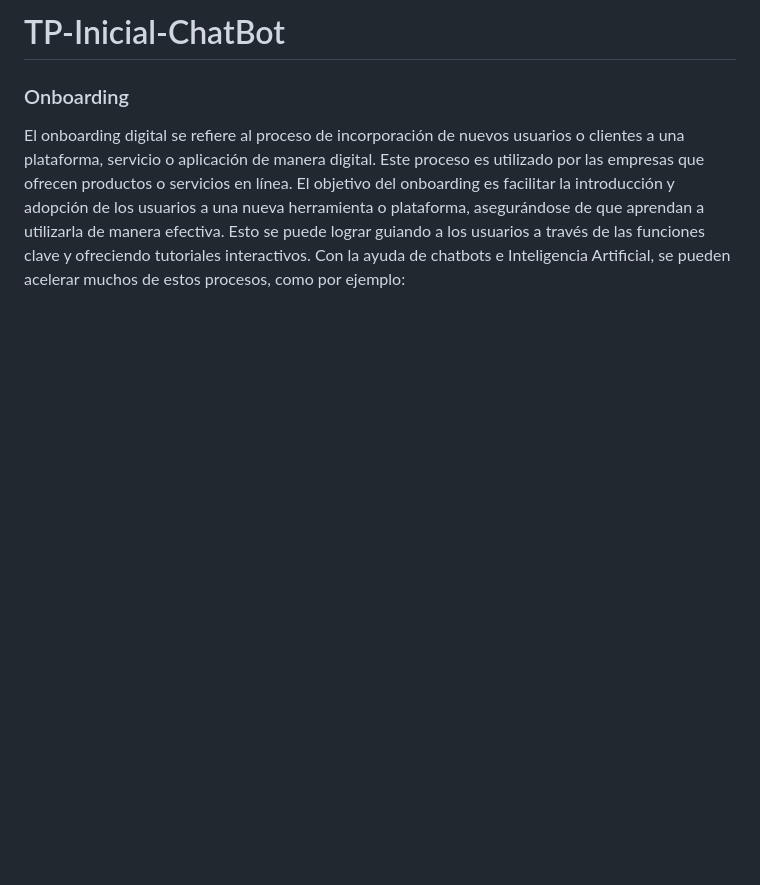
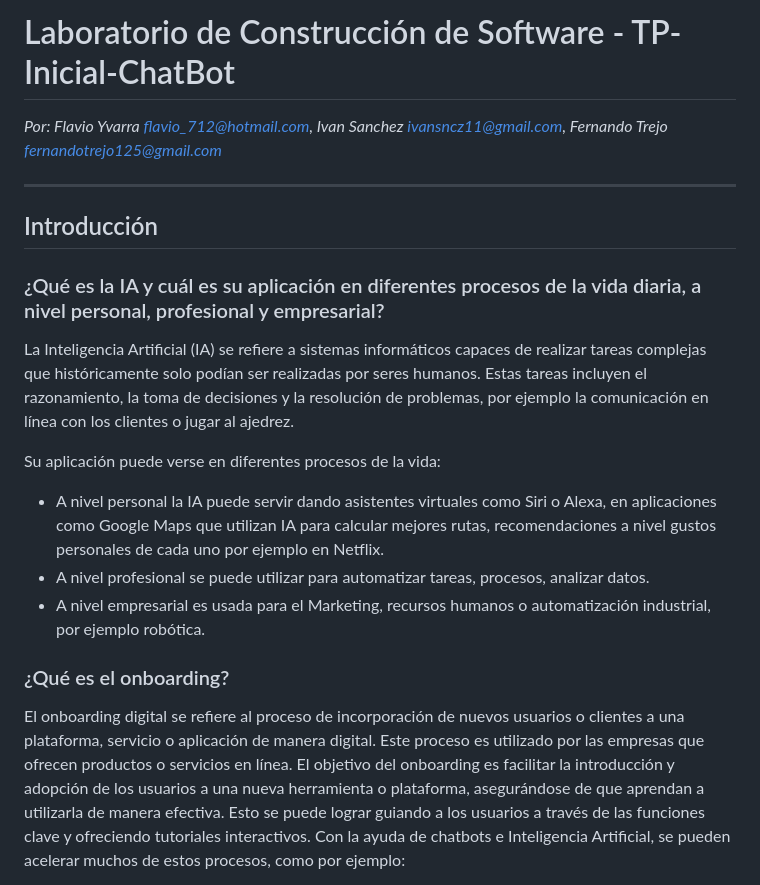
Before and after one commit to ferrt1/TP-Inicial-ChatBot, a Markdown page: README.md, the part around the change printed below. Drawn GitHub-style; blank space fills up the shorter version.

```diff
--- a/README.md
+++ b/README.md
@@ -1,6 +1,22 @@
-# TP-Inicial-ChatBot
+# Laboratorio de Construcción de Software - TP-Inicial-ChatBot
 
-### Onboarding
+*Por: Flavio Yvarra flavio_712@hotmail.com, Ivan Sanchez ivansncz11@gmail.com, Fernando Trejo fernandotrejo125@gmail.com*
+
+---
+
+## Introducción
+
+###  ¿Qué es la IA y cuál es su aplicación en diferentes procesos de la vida diaria, a nivel personal, profesional y empresarial?
+La Inteligencia Artificial (IA) se refiere a sistemas informáticos capaces de realizar tareas complejas que históricamente solo podían ser realizadas por seres humanos. Estas tareas incluyen el razonamiento, la toma de decisiones y la resolución de problemas, por ejemplo la comunicación en línea con los clientes o jugar al ajedrez.
+
+Su aplicación puede verse en diferentes procesos de la vida:
+- A nivel personal la IA puede servir dando asistentes virtuales como Siri o Alexa, en aplicaciones como Google Maps que utilizan IA para calcular mejores rutas, recomendaciones a nivel gustos personales de cada uno por ejemplo en Netflix.
+- A nivel profesional se puede utilizar para automatizar tareas, procesos, analizar datos.
+- A nivel empresarial es usada para el Marketing, recursos humanos o automatización industrial, por ejemplo robótica.
+
+
+### ¿Qué es el onboarding?
+
 El onboarding digital se refiere al proceso de incorporación de nuevos usuarios o clientes a una plataforma, servicio o aplicación de manera digital. Este proceso es utilizado por las empresas que ofrecen productos o servicios en línea. El objetivo del onboarding es facilitar la introducción y adopción de los usuarios a una nueva herramienta o plataforma, asegurándose de que aprendan a utilizarla de manera efectiva. Esto se puede lograr guiando a los usuarios a través de las funciones clave y ofreciendo tutoriales interactivos. Con la ayuda de chatbots e Inteligencia Artificial, se pueden acelerar muchos de estos procesos, como por ejemplo:
 - Asistencia en tiempo real para los usuarios.
 - Análisis de datos para evaluar el rendimiento del onboarding.
```
Also changed, not shown: other parts of README.md (+15 -3 lines).
